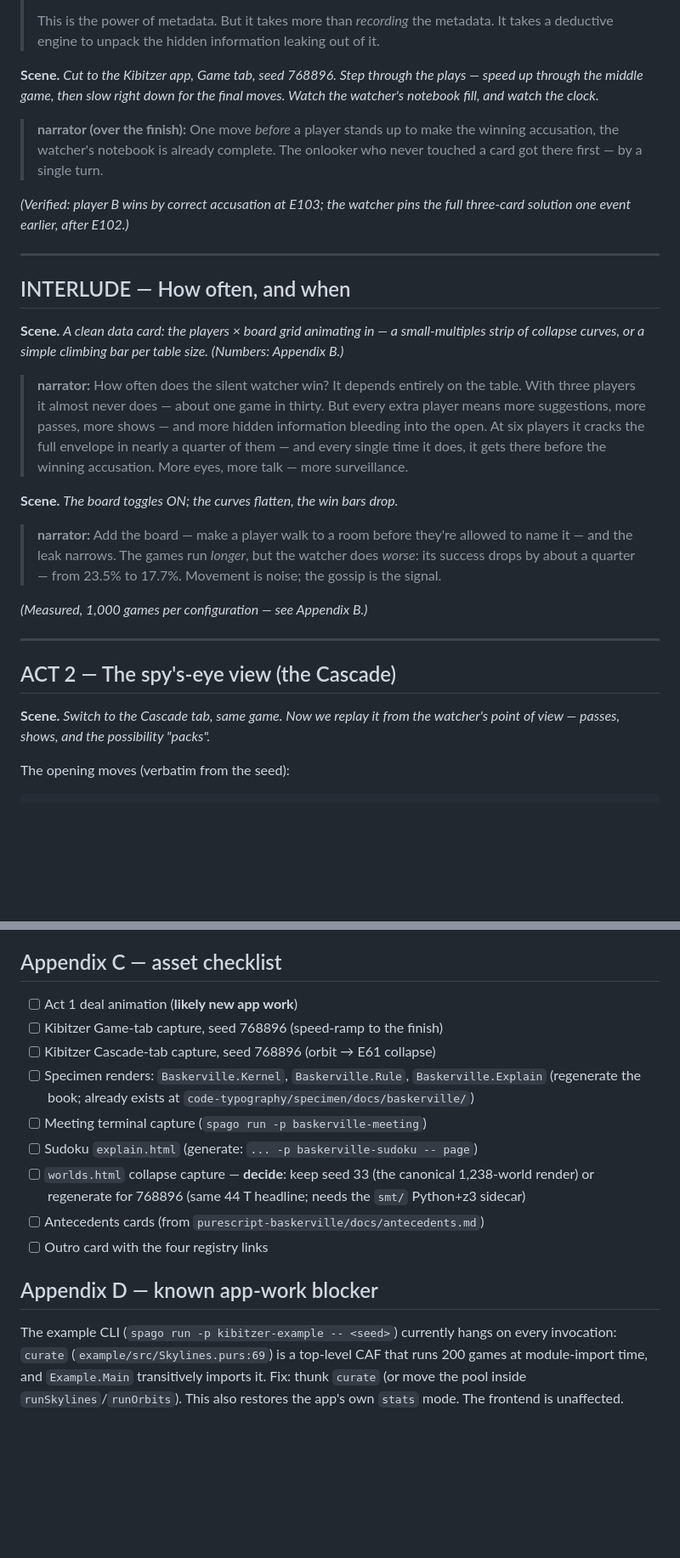
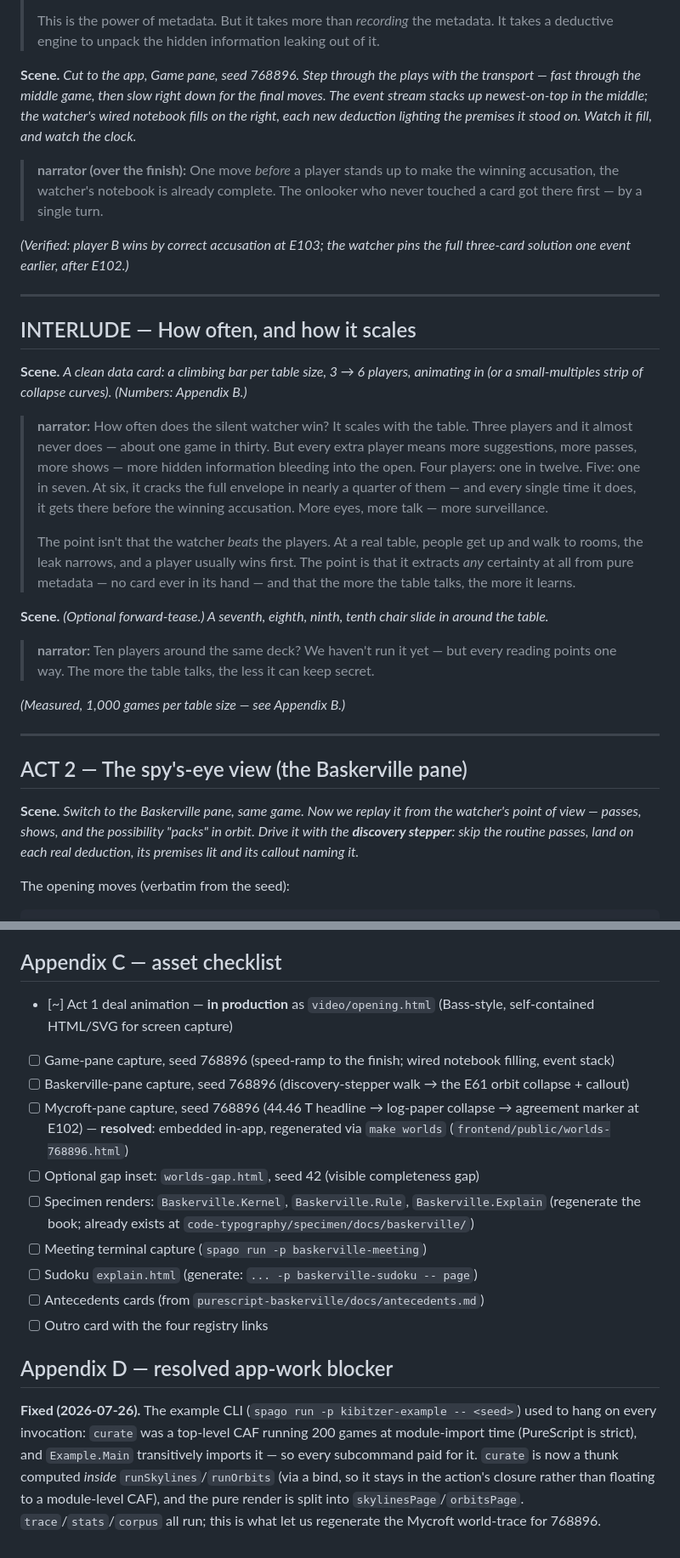
Before and after one commit to afcondon/kibitzer, a Markdown page: docs/demo-script.md, 2 parts joined by grey strips. Shown at 85% size. GitHub-like rendering; blank space fills up the shorter version.

```diff
--- a/docs/demo-script.md
+++ b/docs/demo-script.md
@@ -42,9 +48,11 @@ in the app today.)*
 > metadata. It takes a deductive engine to unpack the hidden information
 > leaking out of it.
 
-**Scene.** *Cut to the Kibitzer app, Game tab, seed 768896. Step through
-the plays — speed up through the middle game, then slow right down for
-the final moves. Watch the watcher's notebook fill, and watch the clock.*
+**Scene.** *Cut to the app, Game pane, seed 768896. Step through the plays
+with the transport — fast through the middle game, then slow right down
+for the final moves. The event stream stacks up newest-on-top in the
+middle; the watcher's wired notebook fills on the right, each new deduction
+lighting the premises it stood on. Watch it fill, and watch the clock.*
 
 > **narrator (over the finish):**
 > One move *before* a player stands up to make the winning accusation,
@@ -56,37 +64,46 @@ pins the full three-card solution one event earlier, after E102.)*
 
 ---
 
-## INTERLUDE — How often, and when
+## INTERLUDE — How often, and how it scales
 
-**Scene.** *A clean data card: the players × board grid animating in — a
-small-multiples strip of collapse curves, or a simple climbing bar per
-table size. (Numbers: Appendix B.)*
+**Scene.** *A clean data card: a climbing bar per table size, 3 → 6
+players, animating in (or a small-multiples strip of collapse curves).
+(Numbers: Appendix B.)*
 
 > **narrator:**
-> How often does the silent watcher win? It depends entirely on the
-> table. With three players it almost never does — about one game in
-> thirty. But every extra player means more suggestions, more passes,
-> more shows — and more hidden information bleeding into the open. At six
-> players it cracks the full envelope in nearly a quarter of them — and
-> every single time it does, it gets there before the winning
-> accusation. More eyes, more talk — more surveillance.
+> How often does the silent watcher win? It scales with the table. Three
+> players and it almost never does — about one game in thirty. But every
+> extra player means more suggestions, more passes, more shows — more
+> hidden information bleeding into the open. Four players: one in twelve.
+> Five: one in seven. At six, it cracks the full envelope in nearly a
+> quarter of them — and every single time it does, it gets there before
+> the winning accusation. More eyes, more talk — more surveillance.
+>
+> The point isn't that the watcher *beats* the players. At a real table,
+> people get up and walk to rooms, the leak narrows, and a player usually
+> wins first. The point is that it extracts *any* certainty at all from
+> pure metadata — no card ever in its hand — and that the more the table
+> talks, the more it learns.
 
-**Scene.** *The board toggles ON; the curves flatten, the win bars drop.*
+**Scene.** *(Optional forward-tease.) A seventh, eighth, ninth, tenth
+chair slide in around the table.*
 
 > **narrator:**
-> Add the board — make a player walk to a room before they're allowed to
-> name it — and the leak narrows. The games run *longer*, but the
-> watcher does *worse*: its success drops by about a quarter — from
-> 23.5% to 17.7%. Movement is noise; the gossip is the signal.
+> Ten players around the same deck? We haven't run it yet — but every
+> reading points one way. The more the table talks, the less it can keep
+> secret.
 
-*(Measured, 1,000 games per configuration — see Appendix B.)*
+*(Measured, 1,000 games per table size — see Appendix B.)*
 
 ---
 
-## ACT 2 — The spy's-eye view (the Cascade)
+## ACT 2 — The spy's-eye view (the Baskerville pane)
 
-**Scene.** *Switch to the Cascade tab, same game. Now we replay it from
-the watcher's point of view — passes, shows, and the possibility "packs".*
+**Scene.** *Switch to the Baskerville pane, same game. Now we replay it
+from the watcher's point of view — passes, shows, and the possibility
+"packs" in orbit. Drive it with the **discovery stepper**: skip the routine
+passes, land on each real deduction, its premises lit and its callout
+naming it.*
 
 The opening moves (verbatim from the seed):
 
@@ -327,25 +354,32 @@ weaker than 768896 (no full break). 768896 stays locked.
 
 ## Appendix C — asset checklist
 
-- [ ] Act 1 deal animation (**likely new app work**)
-- [ ] Kibitzer Game-tab capture, seed 768896 (speed-ramp to the finish)
-- [ ] Kibitzer Cascade-tab capture, seed 768896 (orbit → E61 collapse)
+- [~] Act 1 deal animation — **in production** as `video/opening.html`
+      (Bass-style, self-contained HTML/SVG for screen capture)
+- [ ] Game-pane capture, seed 768896 (speed-ramp to the finish; wired
+      notebook filling, event stack)
+- [ ] Baskerville-pane capture, seed 768896 (discovery-stepper walk →
+      the E61 orbit collapse + callout)
+- [ ] Mycroft-pane capture, seed 768896 (44.46 T headline → log-paper
+      collapse → agreement marker at E102) — **resolved**: embedded in-app,
+      regenerated via `make worlds` (`frontend/public/worlds-768896.html`)
+- [ ] Optional gap inset: `worlds-gap.html`, seed 42 (visible completeness gap)
 - [ ] Specimen renders: `Baskerville.Kernel`, `Baskerville.Rule`,
       `Baskerville.Explain` (regenerate the book; already exists at
       `code-typography/specimen/docs/baskerville/`)
 - [ ] Meeting terminal capture (`spago run -p baskerville-meeting`)
 - [ ] Sudoku `explain.html` (generate: `... -p baskerville-sudoku -- page`)
-- [ ] `worlds.html` collapse capture — **decide**: keep seed 33 (the
-      canonical 1,238-world render) or regenerate for 768896 (same 44 T
-      headline; needs the `smt/` Python+z3 sidecar)
 - [ ] Antecedents cards (from `purescript-baskerville/docs/antecedents.md`)
 - [ ] Outro card with the four registry links
 
-## Appendix D — known app-work blocker
+## Appendix D — resolved app-work blocker
 
-The example CLI (`spago run -p kibitzer-example -- <seed>`) currently
-hangs on every invocation: `curate` (`example/src/Skylines.purs:69`) is a
-top-level CAF that runs 200 games at module-import time, and
-`Example.Main` transitively imports it. Fix: thunk `curate` (or move the
-pool inside `runSkylines`/`runOrbits`). This also restores the app's own
-`stats` mode. The frontend is unaffected.
+**Fixed (2026-07-26).** The example CLI (`spago run -p kibitzer-example --
+<seed>`) used to hang on every invocation: `curate` was a top-level CAF
+running 200 games at module-import time (PureScript is strict), and
+`Example.Main` transitively imports it — so every subcommand paid for it.
+`curate` is now a thunk computed *inside* `runSkylines`/`runOrbits` (via a
+bind, so it stays in the action's closure rather than floating to a
+module-level CAF), and the pure render is split into
+`skylinesPage`/`orbitsPage`. `trace`/`stats`/`corpus` all run; this is
+what let us regenerate the Mycroft world-trace for 768896.
```
Also changed, not shown: other parts of docs/demo-script.md (+41 -25 lines).
